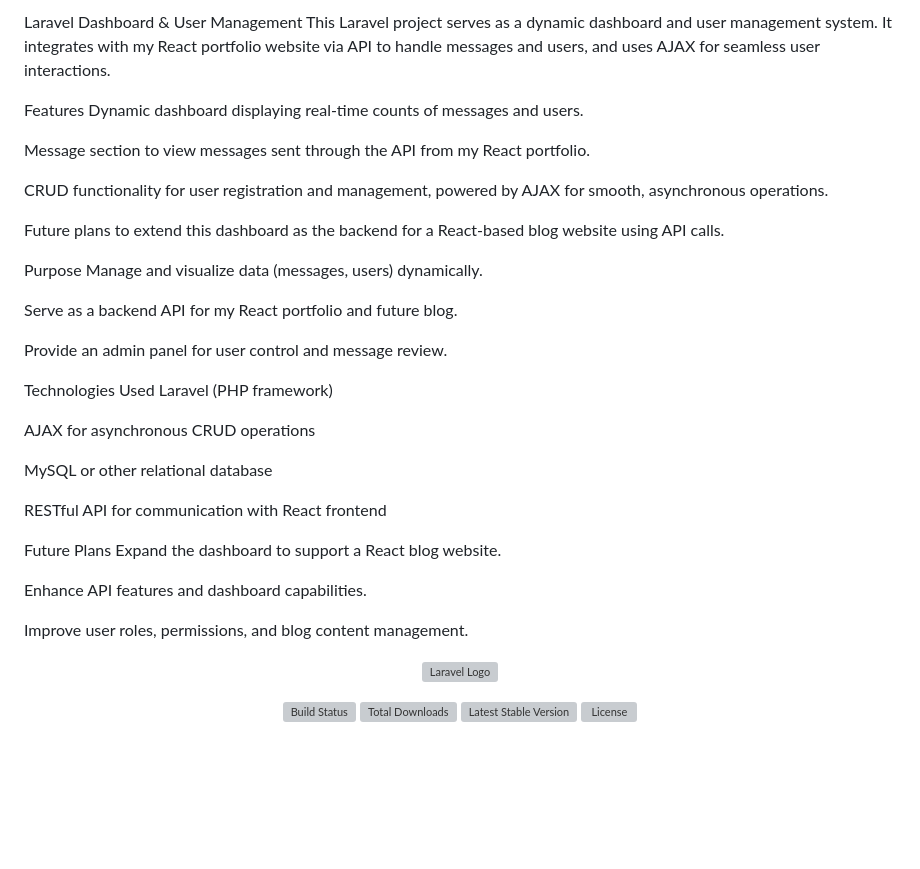
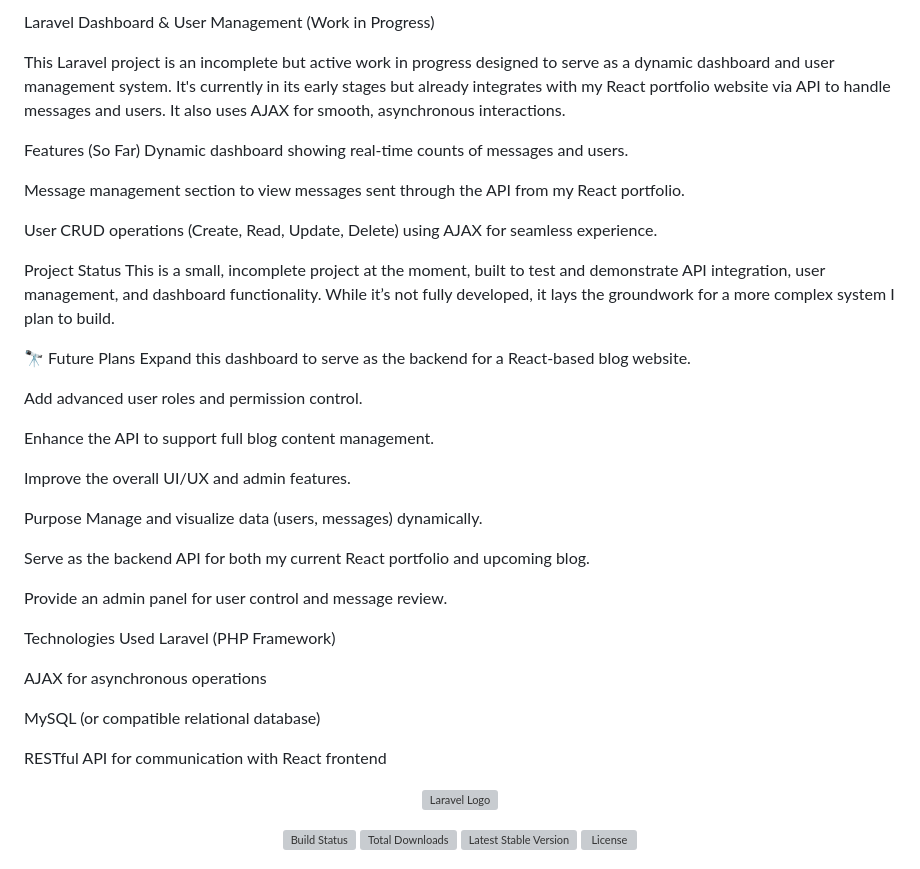
Before and after one commit to PhannChivoan/PortFolioFeedback, a Markdown page: README.md, the part around the change. Rendered like a GitHub page; blank space fills up the shorter version; grey boxes are pictures that could not be loaded.

```diff
--- a/README.md
+++ b/README.md
@@ -1,37 +1,43 @@
-Laravel Dashboard & User Management
-This Laravel project serves as a dynamic dashboard and user management system. It integrates with my React portfolio website via API to handle messages and users, and uses AJAX for seamless user interactions.
+Laravel Dashboard & User Management (Work in Progress)
 
-Features
-Dynamic dashboard displaying real-time counts of messages and users.
+This Laravel project is an incomplete but active work in progress designed to serve as a dynamic dashboard and user management system. It's currently in its early stages but already integrates with my React portfolio website via API to handle messages and users. It also uses AJAX for smooth, asynchronous interactions.
 
-Message section to view messages sent through the API from my React portfolio.
+Features (So Far)
+Dynamic dashboard showing real-time counts of messages and users.
 
-CRUD functionality for user registration and management, powered by AJAX for smooth, asynchronous operations.
+Message management section to view messages sent through the API from my React portfolio.
 
-Future plans to extend this dashboard as the backend for a React-based blog website using API calls.
+User CRUD operations (Create, Read, Update, Delete) using AJAX for seamless experience.
+
+Project Status
+This is a small, incomplete project at the moment, built to test and demonstrate API integration, user management, and dashboard functionality. While it’s not fully developed, it lays the groundwork for a more complex system I plan to build.
+
+🔭 Future Plans
+Expand this dashboard to serve as the backend for a React-based blog website.
+
+Add advanced user roles and permission control.
+
+Enhance the API to support full blog content management.
+
+Improve the overall UI/UX and admin features.
 
 Purpose
-Manage and visualize data (messages, users) dynamically.
+Manage and visualize data (users, messages) dynamically.
 
-Serve as a backend API for my React portfolio and future blog.
+Serve as the backend API for both my current React portfolio and upcoming blog.
 
 Provide an admin panel for user control and message review.
 
 Technologies Used
-Laravel (PHP framework)
+Laravel (PHP Framework)
 
-AJAX for asynchronous CRUD operations
+AJAX for asynchronous operations
 
-MySQL or other relational database
+MySQL (or compatible relational database)
 
 RESTful API for communication with React frontend
 
-Future Plans
-Expand the dashboard to support a React blog website.
 
-Enhance API features and dashboard capabilities.
-
-Improve user roles, permissions, and blog content management.
 
 
 
```
